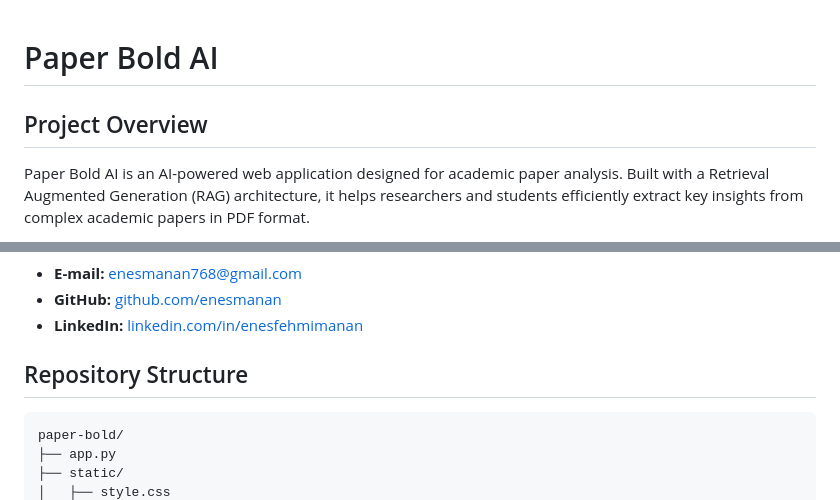
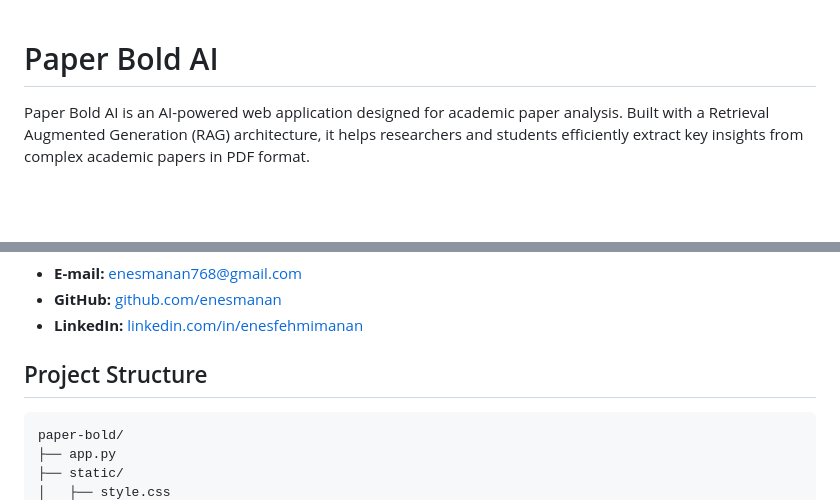
Before and after one commit to enesmanan/paper-bold, a Markdown page: README.md, 2 parts joined by grey strips. Drawn GitHub-style; blank space fills up the shorter version.

````diff
--- a/README.md
+++ b/README.md
@@ -1,6 +1,4 @@
 # Paper Bold AI
-
-## Project Overview
 
 Paper Bold AI is an AI-powered web application designed for academic paper analysis. Built with a Retrieval Augmented Generation (RAG) architecture, it helps researchers and students efficiently extract key insights from complex academic papers in PDF format.
 
@@ -92,7 +90,7 @@ Please get in touch if you have any questions about the project.
 - **GitHub:** [github.com/enesmanan](https://github.com/enesmanan)
 - **LinkedIn:** [linkedin.com/in/enesfehmimanan](https://linkedin.com/in/enesfehmimanan)
 
-## Repository Structure
+## Project Structure
 
 ```
 paper-bold/
````
